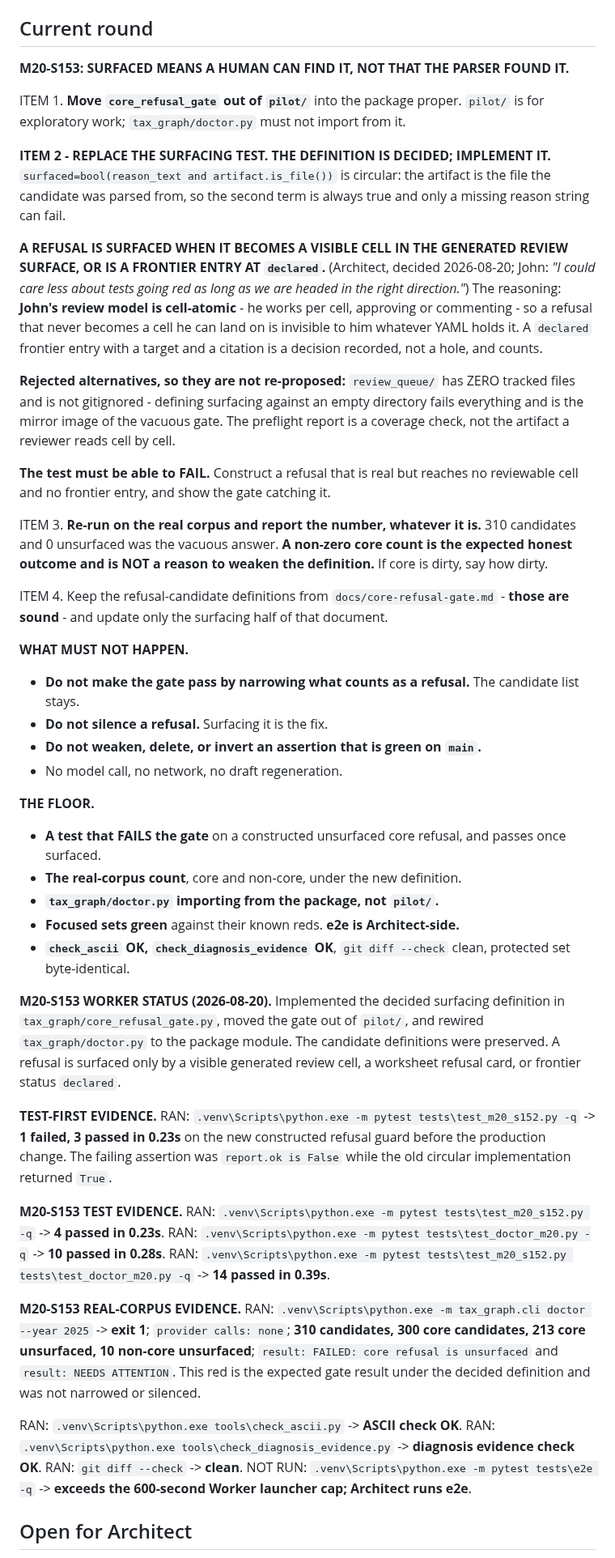
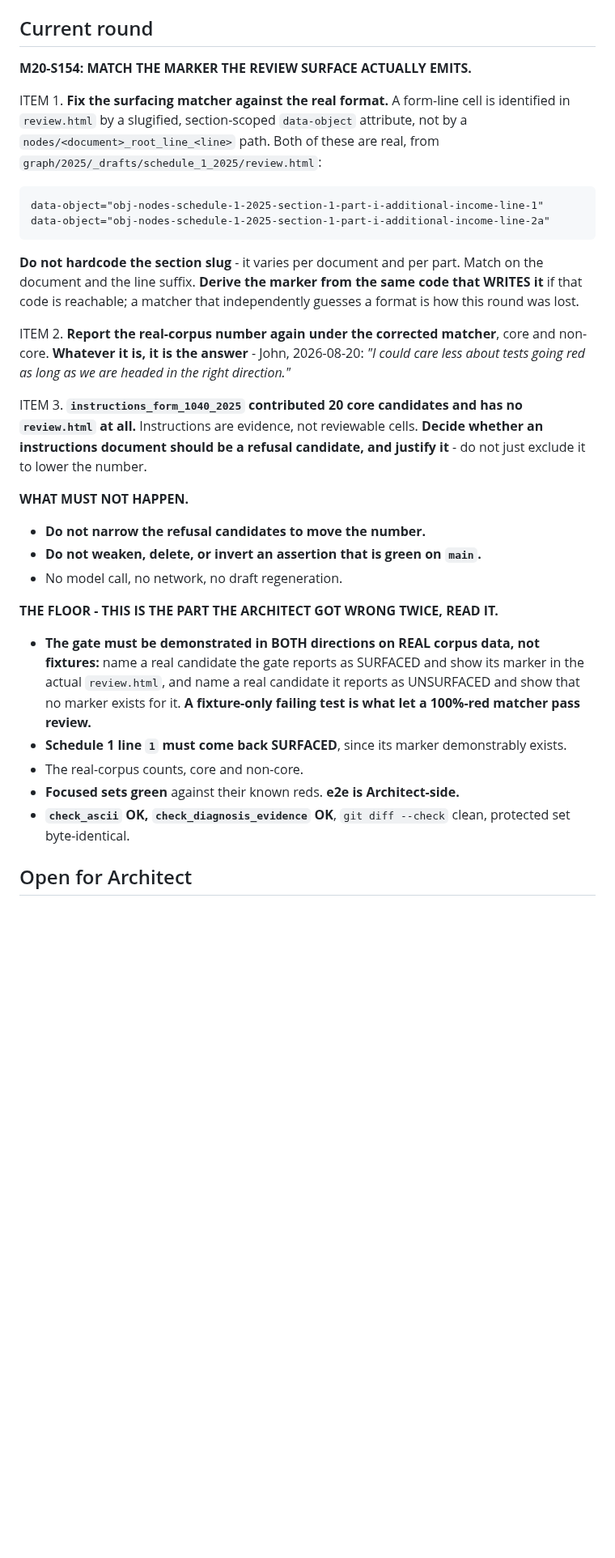
Before and after one commit to JohnKruse/tax_graph, a Markdown page: plans/AGENT_HANDOFF.md, the part around one of its changes. Shown at 81% size. Rendered like a GitHub page; blank space fills up the shorter version.

Commit message:
docs: reject S153's surfacing matcher; it looks for a format that never occurs
The gate reported 213 unsurfaced core refusals and the by-document split
looked convincing, since nine of the top ten documents do have a
review.html. Opening one candidate ended it: for Schedule 1 line 1 the
gate looks for nodes/schedule_1_2025_root_line_1, and that string occurs
zero times in a 1.97 MB file - as do "nodes/" and "root_line". The real
markers are slugified and section-scoped, like
obj-nodes-schedule-1-2025-section-1-part-i-additional-income-line-1, and
Schedule 1 carries 59 of them including line 1. So the cell is on the
review surface and the gate says it is not.

That falsifies 191 of the 213, the formula_review_gap and
not_derivable_outcome kinds, both matched that way.

This is the same hole as S152 from the opposite end: that gate could
never fail, this one can never pass for the commonest candidate kind. My
floor asked only for a test that CAN fail, which a fixture satisfied
while the real corpus went fully red. S154's floor now requires the gate
demonstrated in both directions on real data.

Co-Authored-By: Claude Opus 5 <noreply@anthropic.com>

```diff
--- a/plans/AGENT_HANDOFF.md
+++ b/plans/AGENT_HANDOFF.md
@@ -312,83 +340,43 @@ do-not-drop-`quoted_text` constraint. They are no longer repeated here.
 
 ## Current round
 
-**M20-S153: SURFACED MEANS A HUMAN CAN FIND IT, NOT THAT THE PARSER FOUND IT.**
+**M20-S154: MATCH THE MARKER THE REVIEW SURFACE ACTUALLY EMITS.**
 
-ITEM 1. **Move `core_refusal_gate` out of `pilot/`** into the package proper. `pilot/` is for
-exploratory work; `tax_graph/doctor.py` must not import from it.
+ITEM 1. **Fix the surfacing matcher against the real format.** A form-line cell is identified in
+`review.html` by a slugified, section-scoped `data-object` attribute, not by a
+`nodes/<document>_root_line_<line>` path. Both of these are real, from
+`graph/2025/_drafts/schedule_1_2025/review.html`:
 
-**ITEM 2 - REPLACE THE SURFACING TEST. THE DEFINITION IS DECIDED; IMPLEMENT IT.**
-`surfaced=bool(reason_text and artifact.is_file())` is circular: the artifact is the file the
-candidate was parsed from, so the second term is always true and only a missing reason string can
-fail.
+    data-object="obj-nodes-schedule-1-2025-section-1-part-i-additional-income-line-1"
+    data-object="obj-nodes-schedule-1-2025-section-1-part-i-additional-income-line-2a"
 
-**A REFUSAL IS SURFACED WHEN IT BECOMES A VISIBLE CELL IN THE GENERATED REVIEW SURFACE, OR IS A
-FRONTIER ENTRY AT `declared`.** (Architect, decided 2026-08-20; John: *"I could care less about
-tests going red as long as we are headed in the right direction."*) The reasoning: **John's review
-model is cell-atomic** - he works per cell, approving or commenting - so a refusal that never
-becomes a cell he can land on is invisible to him whatever YAML holds it. A `declared` frontier
-entry with a target and a citation is a decision recorded, not a hole, and counts.
+**Do not hardcode the section slug** - it varies per document and per part. Match on the document
+and the line suffix. **Derive the marker from the same code that WRITES it** if that code is
+reachable; a matcher that independently guesses a format is how this round was lost.
 
-**Rejected alternatives, so they are not re-proposed:** `review_queue/` has ZERO tracked files and
-is not gitignored - defining surfacing against an empty directory fails everything and is the
-mirror image of the vacuous gate. The preflight report is a coverage check, not the artifact a
-reviewer reads cell by cell.
+ITEM 2. **Report the real-corpus number again under the corrected matcher**, core and non-core.
+**Whatever it is, it is the answer** - John, 2026-08-20: *"I could care less about tests going red
+as long as we are headed in the right direction."*
 
-**The test must be able to FAIL.** Construct a refusal that is real but reaches no reviewable cell
-and no frontier entry, and show the gate catching it.
-
-ITEM 3. **Re-run on the real corpus and report the number, whatever it is.** 310 candidates and 0
-unsurfaced was the vacuous answer. **A non-zero core count is the expected honest outcome and is
-NOT a reason to weaken the definition.** If core is dirty, say how dirty.
-
-ITEM 4. Keep the refusal-candidate definitions from `docs/core-refusal-gate.md` - **those are
-sound** - and update only the surfacing half of that document.
+ITEM 3. **`instructions_form_1040_2025` contributed 20 core candidates and has no `review.html` at
+all.** Instructions are evidence, not reviewable cells. **Decide whether an instructions document
+should be a refusal candidate, and justify it** - do not just exclude it to lower the number.
 
 **WHAT MUST NOT HAPPEN.**
-- **Do not make the gate pass by narrowing what counts as a refusal.** The candidate list stays.
-- **Do not silence a refusal.** Surfacing it is the fix.
+- **Do not narrow the refusal candidates to move the number.**
 - **Do not weaken, delete, or invert an assertion that is green on `main`.**
 - No model call, no network, no draft regeneration.
 
-**THE FLOOR.**
-- **A test that FAILS the gate** on a constructed unsurfaced core refusal, and passes once surfaced.
-- **The real-corpus count**, core and non-core, under the new definition.
-- **`tax_graph/doctor.py` importing from the package, not `pilot/`.**
+**THE FLOOR - THIS IS THE PART THE ARCHITECT GOT WRONG TWICE, READ IT.**
+- **The gate must be demonstrated in BOTH directions on REAL corpus data, not fixtures:** name a
+  real candidate the gate reports as SURFACED and show its marker in the actual `review.html`, and
+  name a real candidate it reports as UNSURFACED and show that no marker exists for it.
+  **A fixture-only failing test is what let a 100%-red matcher pass review.**
+- **Schedule 1 line `1` must come back SURFACED**, since its marker demonstrably exists.
+- The real-corpus counts, core and non-core.
 - **Focused sets green** against their known reds. **e2e is Architect-side.**
 - **`check_ascii` OK, `check_diagnosis_evidence` OK**, `git diff --check` clean, protected set
   byte-identical.
-
-**M20-S153 WORKER STATUS (2026-08-20).** Implemented the decided surfacing definition in
-`tax_graph/core_refusal_gate.py`, moved the gate out of `pilot/`, and rewired `tax_graph/doctor.py`
-to the package module. The candidate definitions were preserved. A refusal is surfaced only by a
-visible generated review cell, a worksheet refusal card, or frontier status `declared`.
-
-**TEST-FIRST EVIDENCE.** RAN:
-`.venv\Scripts\python.exe -m pytest tests\test_m20_s152.py -q` -> **1 failed, 3 passed in
-0.23s** on the new constructed refusal guard before the production change. The failing assertion
-was `report.ok is False` while the old circular implementation returned `True`.
-
-**M20-S153 TEST EVIDENCE.** RAN:
-`.venv\Scripts\python.exe -m pytest tests\test_m20_s152.py -q` -> **4 passed in 0.23s**.
-RAN:
-`.venv\Scripts\python.exe -m pytest tests\test_doctor_m20.py -q` -> **10 passed in 0.28s**.
-RAN:
-`.venv\Scripts\python.exe -m pytest tests\test_m20_s152.py tests\test_doctor_m20.py -q`
--> **14 passed in 0.39s**.
-
-**M20-S153 REAL-CORPUS EVIDENCE.** RAN:
-`.venv\Scripts\python.exe -m tax_graph.cli doctor --year 2025` -> **exit 1**; `provider calls:
-none`; **310 candidates, 300 core candidates, 213 core unsurfaced, 10 non-core unsurfaced**;
-`result: FAILED: core refusal is unsurfaced` and `result: NEEDS ATTENTION`. This red is the
-expected gate result under the decided definition and was not narrowed or silenced.
-
-RAN:
-`.venv\Scripts\python.exe tools\check_ascii.py` -> **ASCII check OK**.
-RAN:
-`.venv\Scripts\python.exe tools\check_diagnosis_evidence.py` -> **diagnosis evidence check OK**.
-RAN: `git diff --check` -> **clean**.
-NOT RUN: `.venv\Scripts\python.exe -m pytest tests\e2e -q` -> **exceeds the 600-second Worker
-launcher cap; Architect runs e2e**.
 
 ## Open for Architect
 
```
Also changed, not shown: other parts of plans/AGENT_HANDOFF.md (+30 -2 lines).
